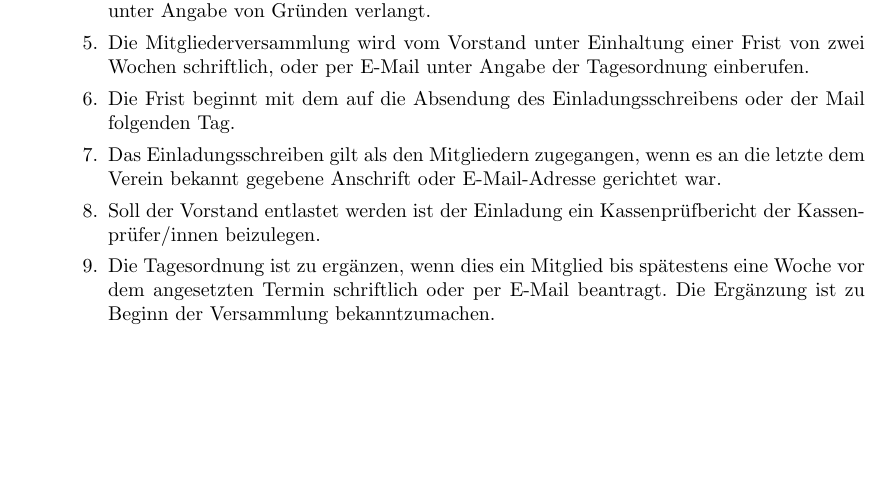
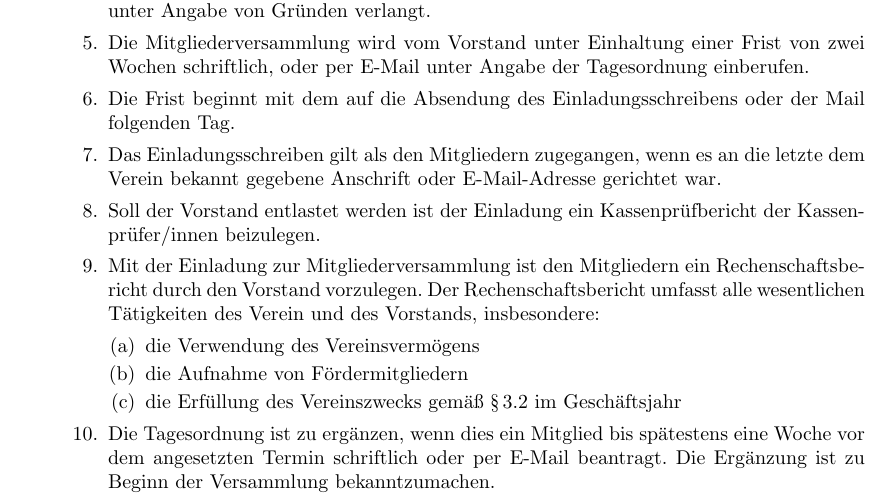
Before and after one commit to TechAachen/Satzung, a LaTeX document (satzung.tex): part of page 3 of 5, cut so that both start at the same text, the shorter picture padded with empty space. Compiled offline with pdfLaTeX.

Commit message:
hinzugefügt: Rechenschaftsbericht

```diff
--- a/satzung.tex
+++ b/satzung.tex
@@ -204,6 +204,14 @@ Organe des Vereins sind
 
 \item Soll der Vorstand entlastet werden ist der Einladung ein Kassenprüfbericht der Kassenprüfer/innen beizulegen.
 
+\item Mit der Einladung zur Mitgliederversammlung ist den Mitgliedern ein Rechenschaftsbericht durch den Vorstand vorzulegen.
+Der Rechenschaftsbericht umfasst alle wesentlichen Tätigkeiten des Verein und des Vorstands, insbesondere:
+\begin{enumerate}
+\item die Verwendung des Vereinsvermögens
+\item die Aufnahme von Fördermitgliedern
+\item die Erfüllung des Vereinszwecks gemäß \ref{zweck} im Geschäftsjahr
+\end{enumerate}
+
 \item Die Tagesordnung ist zu ergänzen, wenn dies ein Mitglied bis spätestens eine Woche vor dem angesetzten Termin schriftlich oder per E-Mail beantragt.
 Die Ergänzung ist zu Beginn der Versammlung bekanntzumachen.
 
```
Also changed, not shown: satzung.tex (2 more changed lines).
